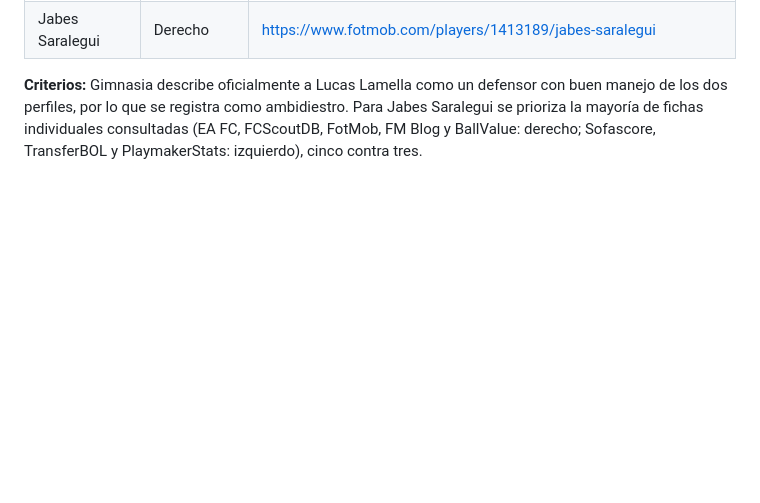
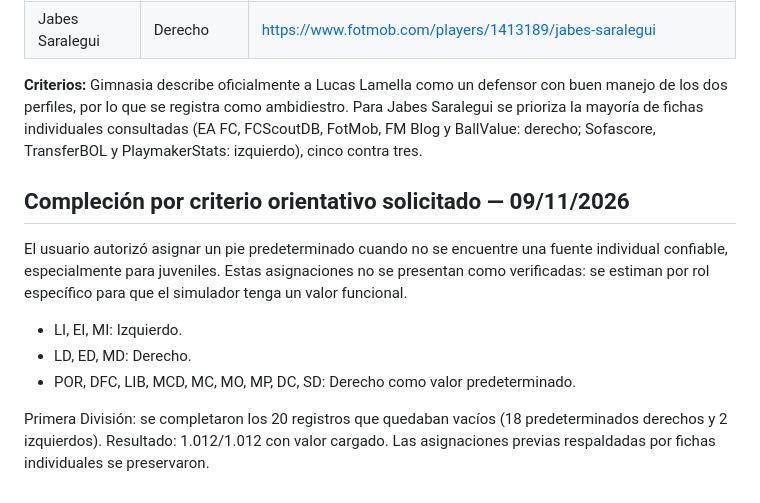
Before and after one commit to carp1901/liga-fc1, a Markdown page: planteles/pies-dominantes-2026.md, the part around the change. Rendered like a GitHub page; blank space fills up the shorter version.

Commit message:
Documenta cierre orientativo de pies dominantes de Primera

```diff
--- a/planteles/pies-dominantes-2026.md
+++ b/planteles/pies-dominantes-2026.md
@@ -1296,3 +1296,14 @@ Se normalizan las etiquetas `Ambos` de Sofascore/FotMob a `Ambidiestro`, para ma
 | Jabes Saralegui | Derecho | https://www.fotmob.com/players/1413189/jabes-saralegui |
 
 **Criterios:** Gimnasia describe oficialmente a Lucas Lamella como un defensor con buen manejo de los dos perfiles, por lo que se registra como ambidiestro. Para Jabes Saralegui se prioriza la mayoría de fichas individuales consultadas (EA FC, FCScoutDB, FotMob, FM Blog y BallValue: derecho; Sofascore, TransferBOL y PlaymakerStats: izquierdo), cinco contra tres.
+
+
+## Compleción por criterio orientativo solicitado — 09/11/2026
+
+El usuario autorizó asignar un pie predeterminado cuando no se encuentre una fuente individual confiable, especialmente para juveniles. Estas asignaciones no se presentan como verificadas: se estiman por rol específico para que el simulador tenga un valor funcional.
+
+- LI, EI, MI: Izquierdo.
+- LD, ED, MD: Derecho.
+- POR, DFC, LIB, MCD, MC, MO, MP, DC, SD: Derecho como valor predeterminado.
+
+Primera División: se completaron los 20 registros que quedaban vacíos (18 predeterminados derechos y 2 izquierdos). Resultado: 1.012/1.012 con valor cargado. Las asignaciones previas respaldadas por fichas individuales se preservaron.
```
